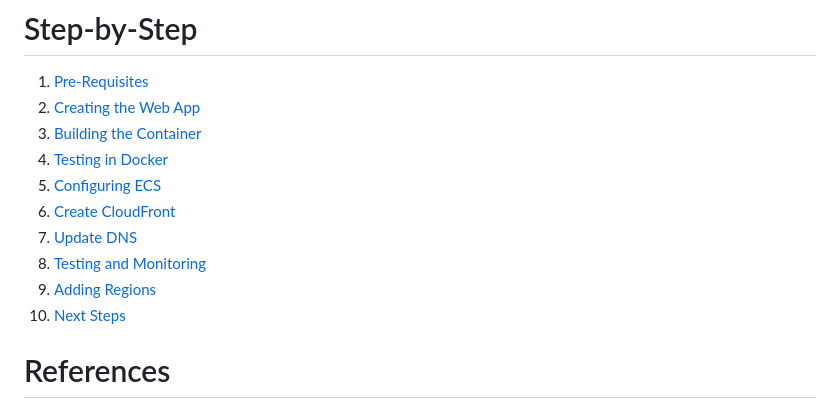
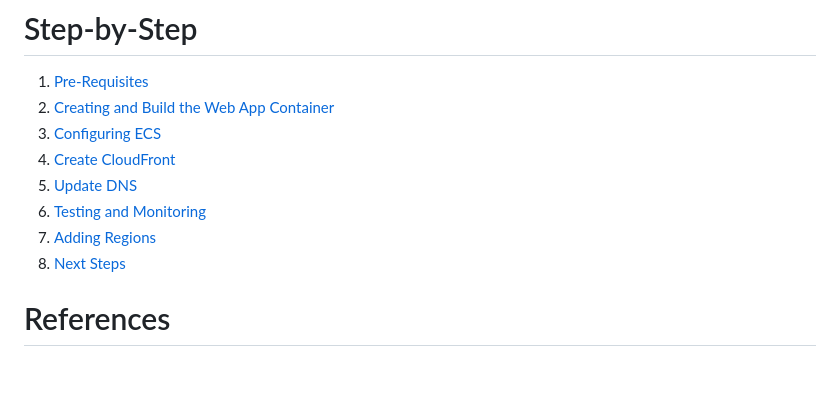
Before and after one commit to doritoes/ipdice.com, a Markdown page: README.md, the part around the change. Drawn GitHub-style; blank space fills up the shorter version.

```diff
--- a/README.md
+++ b/README.md
@@ -43,15 +43,13 @@ Here are the goals I have for this project. If you would like to encourage me to
 
 # Step-by-Step
 1. [Pre-Requisites](1_Prerequisites.md)
-2. [Creating the Web App](2_ipdice.md)
-3. [Building the Container](3_Building_container.md)
-4. [Testing in Docker](4_Testing_docker.md)
-5. [Configuring ECS](5_ECS.md)
-6. [Create CloudFront](6_CloudFront.md)
-7. [Update DNS](7_Route_53.md)
-8. [Testing and Monitoring](8_Testing_and_Monitoring.md)
-9. [Adding Regions](9_Regions.md)
-10. [Next Steps](10_Next_Steps.md)
+2. [Creating and Build the Web App Container](2_ipdice.md)
+3. [Configuring ECS](3_ECS.md)
+4. [Create CloudFront](4_CloudFront.md)
+5. [Update DNS](5_Route_53.md)
+6. [Testing and Monitoring](6_Testing_and_Monitoring.md)
+7. [Adding Regions](7_Regions.md)
+8. [Next Steps](8_Next_Steps.md)
 
 # References
 My favorite IP address checking web sites:
```
